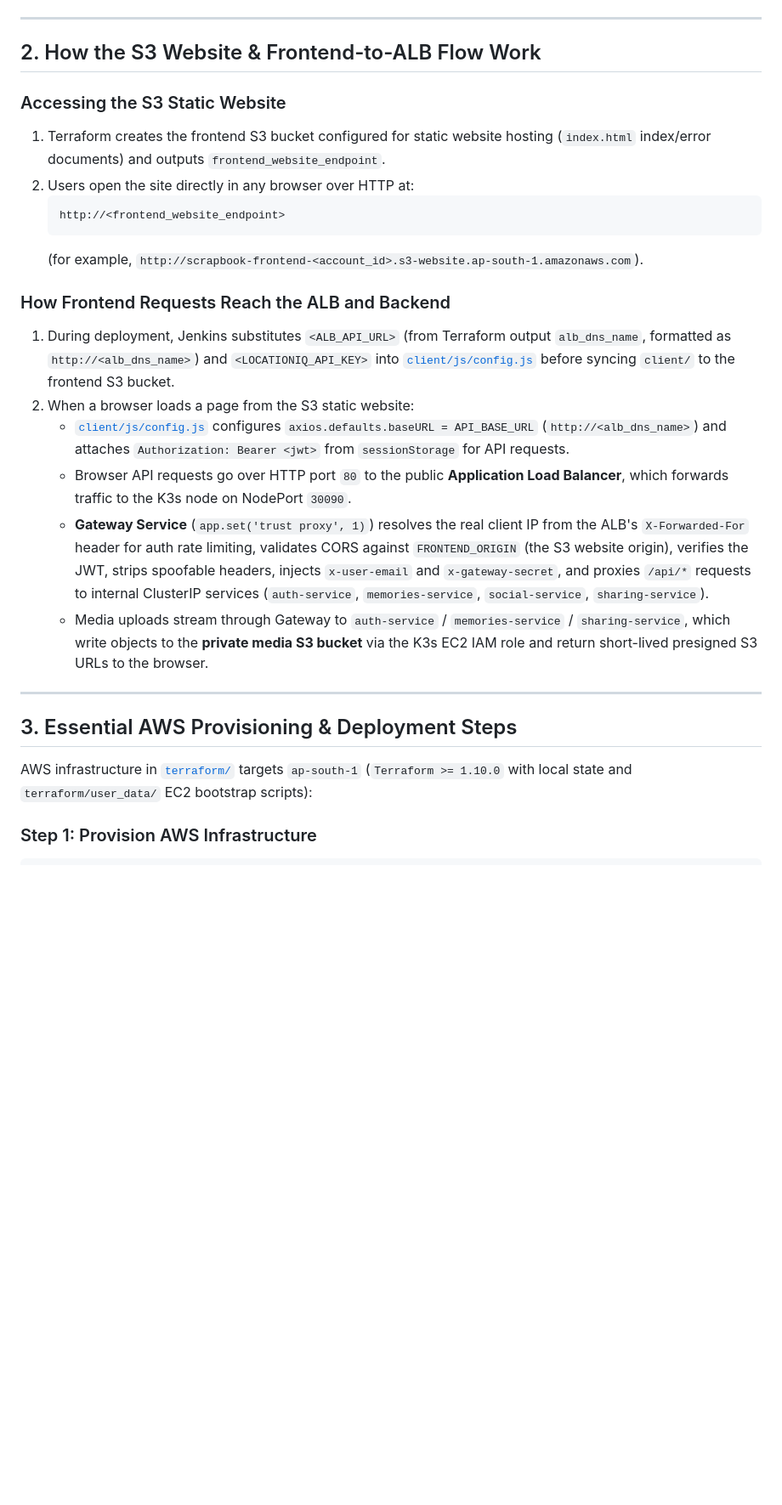
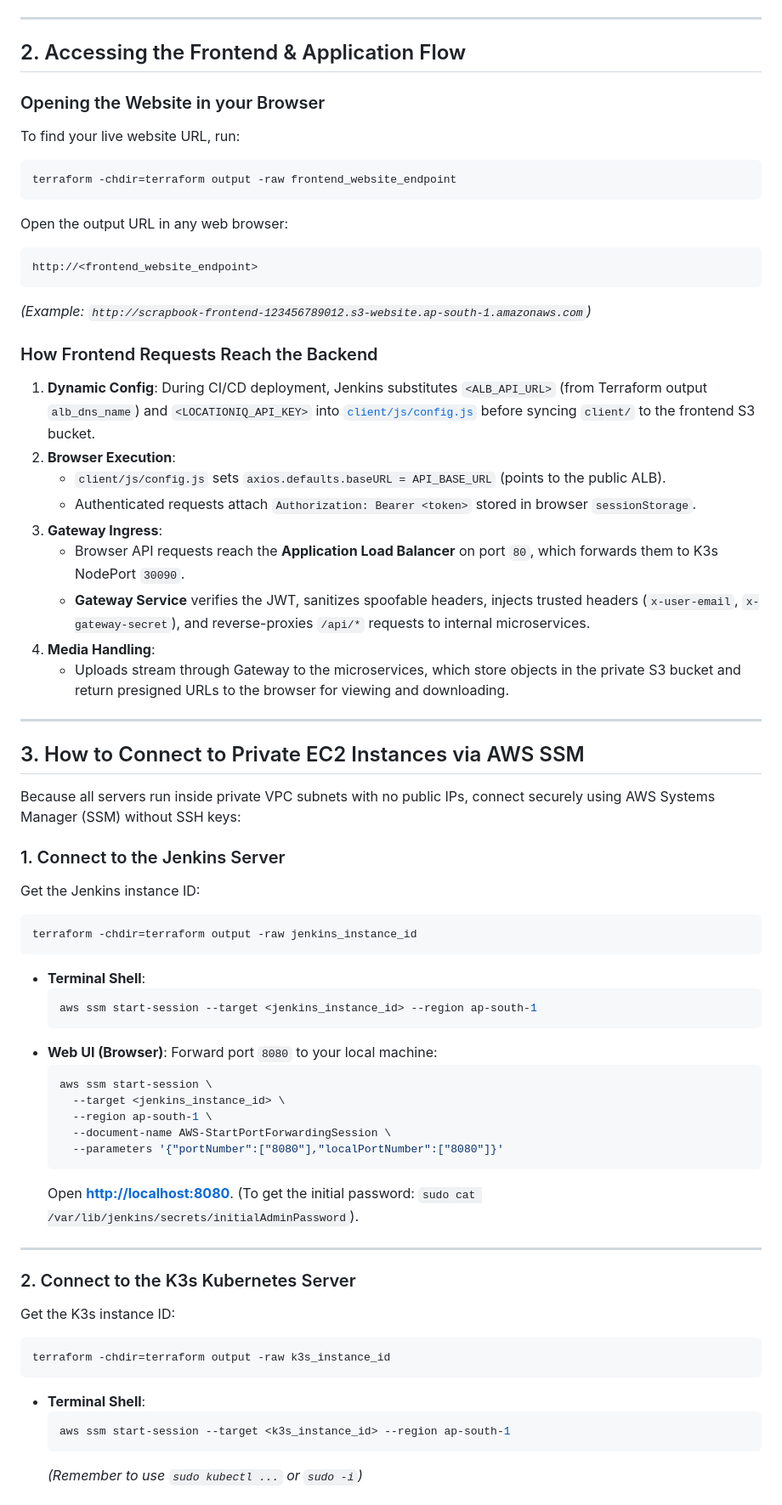
Before and after one commit to DBPB2006/scrapbook, a Markdown page: README.md, the part around one of its changes. Shown at 85% size. Rendered like a GitHub page; blank space fills up the shorter version.

Commit message:
Update README with quick access reference, SSM connection guides, and monitoring setup

````diff
--- a/README.md
+++ b/README.md
@@ -61,28 +75,68 @@ Shared backend modules live in [`shared/`](./shared):
 
 ---
 
-## 2. How the S3 Website & Frontend-to-ALB Flow Work
+## 2. Accessing the Frontend & Application Flow
 
-### Accessing the S3 Static Website
-1. Terraform creates the frontend S3 bucket configured for static website hosting (`index.html` index/error documents) and outputs `frontend_website_endpoint`.
-2. Users open the site directly in any browser over HTTP at:
-   ```
-   http://<frontend_website_endpoint>
-   ```
-   (for example, `http://scrapbook-frontend-<account_id>.s3-website.ap-south-1.amazonaws.com`).
+### Opening the Website in your Browser
+To find your live website URL, run:
+```bash
+terraform -chdir=terraform output -raw frontend_website_endpoint
+```
+Open the output URL in any web browser:
+```
+http://<frontend_website_endpoint>
+```
+*(Example: `http://scrapbook-frontend-123456789012.s3-website.ap-south-1.amazonaws.com`)*
 
-### How Frontend Requests Reach the ALB and Backend
-1. During deployment, Jenkins substitutes `<ALB_API_URL>` (from Terraform output `alb_dns_name`, formatted as `http://<alb_dns_name>`) and `<LOCATIONIQ_API_KEY>` into [`client/js/config.js`](./client/js/config.js) before syncing `client/` to the frontend S3 bucket.
-2. When a browser loads a page from the S3 static website:
-   - [`client/js/config.js`](./client/js/config.js) configures `axios.defaults.baseURL = API_BASE_URL` (`http://<alb_dns_name>`) and attaches `Authorization: Bearer <jwt>` from `sessionStorage` for API requests.
-   - Browser API requests go over HTTP port `80` to the public **Application Load Balancer**, which forwards traffic to the K3s node on NodePort `30090`.
-   - **Gateway Service** (`app.set('trust proxy', 1)`) resolves the real client IP from the ALB's `X-Forwarded-For` header for auth rate limiting, validates CORS against `FRONTEND_ORIGIN` (the S3 website origin), verifies the JWT, strips spoofable headers, injects `x-user-email` and `x-gateway-secret`, and proxies `/api/*` requests to internal ClusterIP services (`auth-service`, `memories-service`, `social-service`, `sharing-service`).
-   - Media uploads stream through Gateway to `auth-service` / `memories-service` / `sharing-service`, which write objects to the **private media S3 bucket** via the K3s EC2 IAM role and return short-lived presigned S3 URLs to the browser.
+### How Frontend Requests Reach the Backend
+1. **Dynamic Config**: During CI/CD deployment, Jenkins substitutes `<ALB_API_URL>` (from Terraform output `alb_dns_name`) and `<LOCATIONIQ_API_KEY>` into [`client/js/config.js`](./client/js/config.js) before syncing `client/` to the frontend S3 bucket.
+2. **Browser Execution**:
+   - `client/js/config.js` sets `axios.defaults.baseURL = API_BASE_URL` (points to the public ALB).
+   - Authenticated requests attach `Authorization: Bearer <token>` stored in browser `sessionStorage`.
+3. **Gateway Ingress**:
+   - Browser API requests reach the **Application Load Balancer** on port `80`, which forwards them to K3s NodePort `30090`.
+   - **Gateway Service** verifies the JWT, sanitizes spoofable headers, injects trusted headers (`x-user-email`, `x-gateway-secret`), and reverse-proxies `/api/*` requests to internal microservices.
+4. **Media Handling**:
+   - Uploads stream through Gateway to the microservices, which store objects in the private S3 bucket and return presigned URLs to the browser for viewing and downloading.
 
 ---
 
-## 3. Essential AWS Provisioning & Deployment Steps
+## 3. How to Connect to Private EC2 Instances via AWS SSM
 
-AWS infrastructure in [`terraform/`](./terraform) targets `ap-south-1` (`Terraform >= 1.10.0` with local state and `terraform/user_data/` EC2 bootstrap scripts):
+Because all servers run inside private VPC subnets with no public IPs, connect securely using AWS Systems Manager (SSM) without SSH keys:
 
-### Step 1: Provision AWS Infrastructure
+### 1. Connect to the Jenkins Server
+Get the Jenkins instance ID:
+```bash
+terraform -chdir=terraform output -raw jenkins_instance_id
+```
+
+* **Terminal Shell**:
+  ```bash
+  aws ssm start-session --target <jenkins_instance_id> --region ap-south-1
+  ```
+* **Web UI (Browser)**:
+  Forward port `8080` to your local machine:
+  ```bash
+  aws ssm start-session \
+    --target <jenkins_instance_id> \
+    --region ap-south-1 \
+    --document-name AWS-StartPortForwardingSession \
+    --parameters '{"portNumber":["8080"],"localPortNumber":["8080"]}'
+  ```
+  Open **[http://localhost:8080](http://localhost:8080)**. (To get the initial password: `sudo cat /var/lib/jenkins/secrets/initialAdminPassword`).
+
+---
+
+### 2. Connect to the K3s Kubernetes Server
+Get the K3s instance ID:
+```bash
+terraform -chdir=terraform output -raw k3s_instance_id
+```
+
+* **Terminal Shell**:
+  ```bash
+  aws ssm start-session --target <k3s_instance_id> --region ap-south-1
+  ```
+  *(Remember to use `sudo kubectl ...` or `sudo -i`)*
+
````
Also changed, not shown: other parts of README.md (+139 -180 lines).
